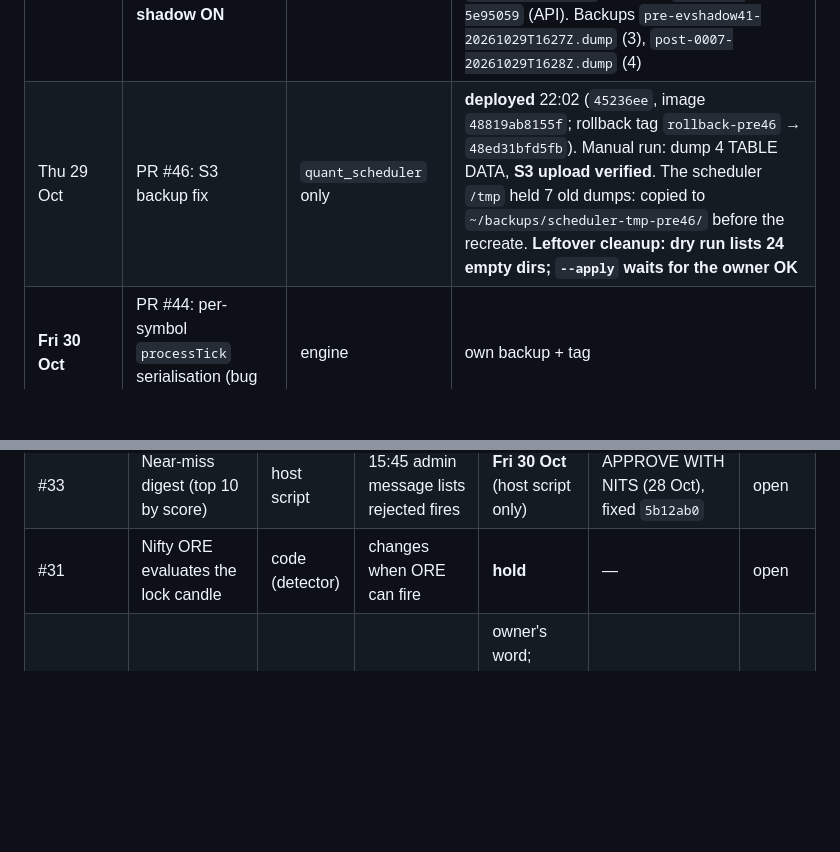
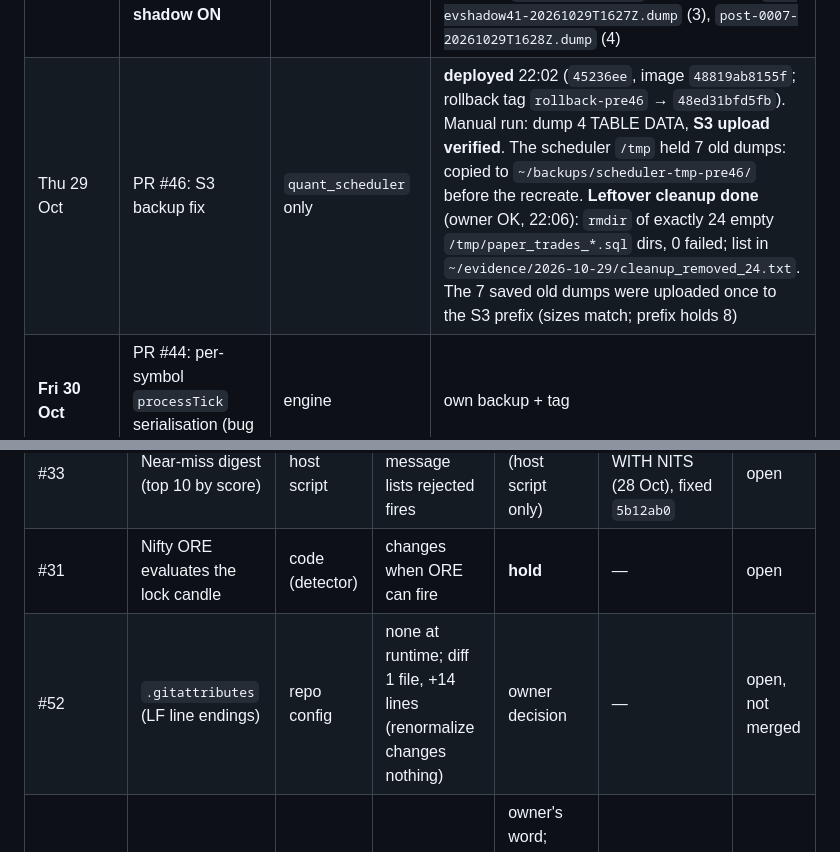
Before and after one commit to Abhishek-thakur1/insider-quant-engine, a Markdown page: HANDOFF.md, 2 parts joined by grey strips. Drawn GitHub-style; blank space fills up the shorter version.

Commit message:
docs(handoff): leftover cleanup done, old dumps in S3, #52 listed

```diff
--- a/HANDOFF.md
+++ b/HANDOFF.md
@@ -47,7 +47,7 @@ Last updated: **2026-10-29, 22:10 IST**.
 | Wed 28 Oct | PR #32: Nifty "why no alert" diagnostics (logging only) | engine | **deployed** 18:42 (`609755e`, image `413505a5bffb`; rollback tag `rollback-5e95059`) |
 | Wed 28 Oct | New listing `NSE:JPL-EQ` (Jio Platforms), group `new_listing`, 51 → 52 (AGENTS §11.27.1) | watchlist file only | **done** 22:00, live 29 Oct (53/100) |
 | Thu 29 Oct | PR #41: EV-reject shadow outcomes + migration 0007, **shadow ON** | engine + API | **deployed** 21:57–22:00 (`825726c`; engine `c751a03b8678` Created, API `fb075db5737c`). 0007 applied, dump **4 TABLE DATA**. `.env.bak-20261029-pre41`. Rollback tags `rollback-609755e` (engine), `rollback-5e95059` (API). Backups `pre-evshadow41-20261029T1627Z.dump` (3), `post-0007-20261029T1628Z.dump` (4) |
-| Thu 29 Oct | PR #46: S3 backup fix | `quant_scheduler` only | **deployed** 22:02 (`45236ee`, image `48819ab8155f`; rollback tag `rollback-pre46` → `48ed31bfd5fb`). Manual run: dump 4 TABLE DATA, **S3 upload verified**. The scheduler `/tmp` held 7 old dumps: copied to `~/backups/scheduler-tmp-pre46/` before the recreate. **Leftover cleanup: dry run lists 24 empty dirs; `--apply` waits for the owner OK** |
+| Thu 29 Oct | PR #46: S3 backup fix | `quant_scheduler` only | **deployed** 22:02 (`45236ee`, image `48819ab8155f`; rollback tag `rollback-pre46` → `48ed31bfd5fb`). Manual run: dump 4 TABLE DATA, **S3 upload verified**. The scheduler `/tmp` held 7 old dumps: copied to `~/backups/scheduler-tmp-pre46/` before the recreate. **Leftover cleanup done** (owner OK, 22:06): `rmdir` of exactly 24 empty `/tmp/paper_trades_*.sql` dirs, 0 failed; list in `~/evidence/2026-10-29/cleanup_removed_24.txt`. The 7 saved old dumps were uploaded once to the S3 prefix (sizes match; prefix holds 8) |
 | **Fri 30 Oct** | PR #44: per-symbol `processTick` serialisation (bug fix) | engine | own backup + tag |
 | **Fri 30 Oct** | PR #33: near-miss digest (top 10 by score + counts) | host script copy only (no engine change) | only if it is still host-script-only at deploy |
 | **Fri 30 Oct** | PR #38: VWAP key TTL | engine | own backup + tag |
@@ -74,6 +74,7 @@ Merged as docs/study only: #34, #36 (27 Oct); #35, #42, #39, #28 (28 Oct). Code
 | #37 | Staleness message names the file in use | code (log text) | boot warning text only | **Fri 30 Oct** | APPROVE WITH NITS (28 Oct), fixed `124c9a2` | open |
 | #33 | Near-miss digest (top 10 by score) | host script | 15:45 admin message lists rejected fires | **Fri 30 Oct** (host script only) | APPROVE WITH NITS (28 Oct), fixed `5b12ab0` | open |
 | #31 | Nifty ORE evaluates the lock candle | code (detector) | changes when ORE can fire | **hold** | — | open |
+| #52 | `.gitattributes` (LF line endings) | repo config | none at runtime; diff 1 file, +14 lines (renormalize changes nothing) | owner decision | — | open, not merged |
 | dashboard #9 | Today: alerted vs recorded-only | frontend | Today view split | owner's word; never merge `main` 09:00–15:30 | preview verified 23 Oct | open |
 
 **Reviews:** each independent review runs in its **own clone** (`git clone --shared`), not a worktree of this repo. Worktrees share one `.git`, so a reviewer's git commands could collide with mine ("another command ran in this repository at the same time", owner, 28 Oct).
```
Also changed, not shown: other parts of HANDOFF.md (+1 -1 lines).
